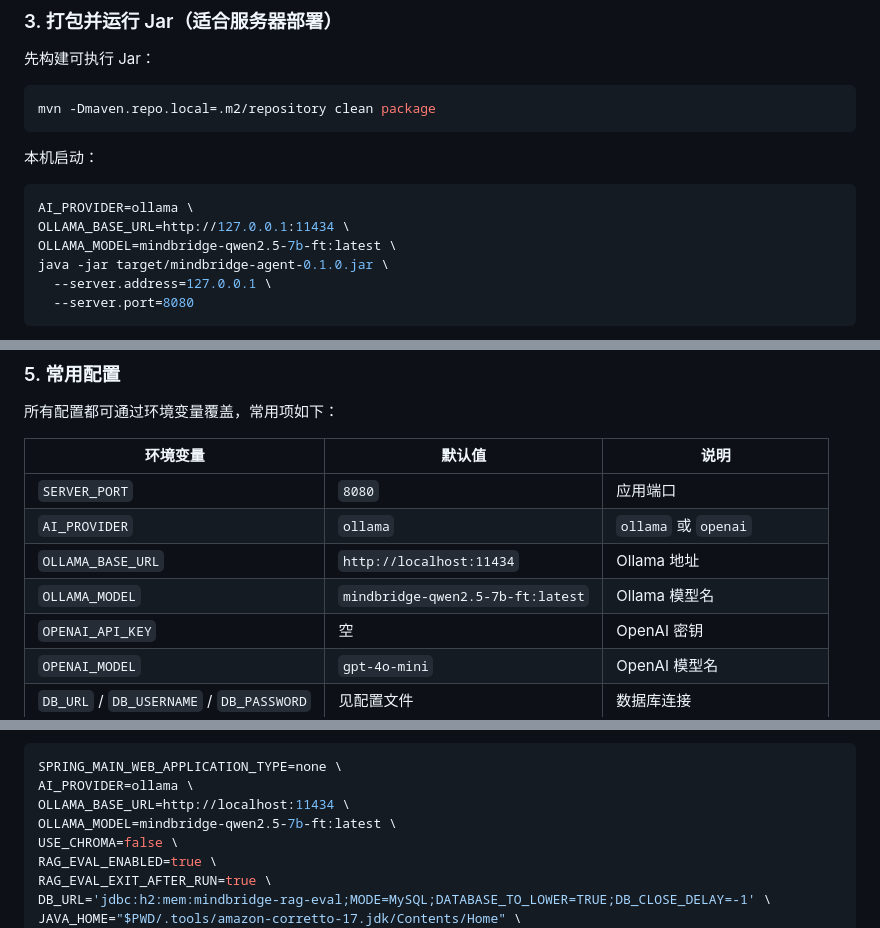
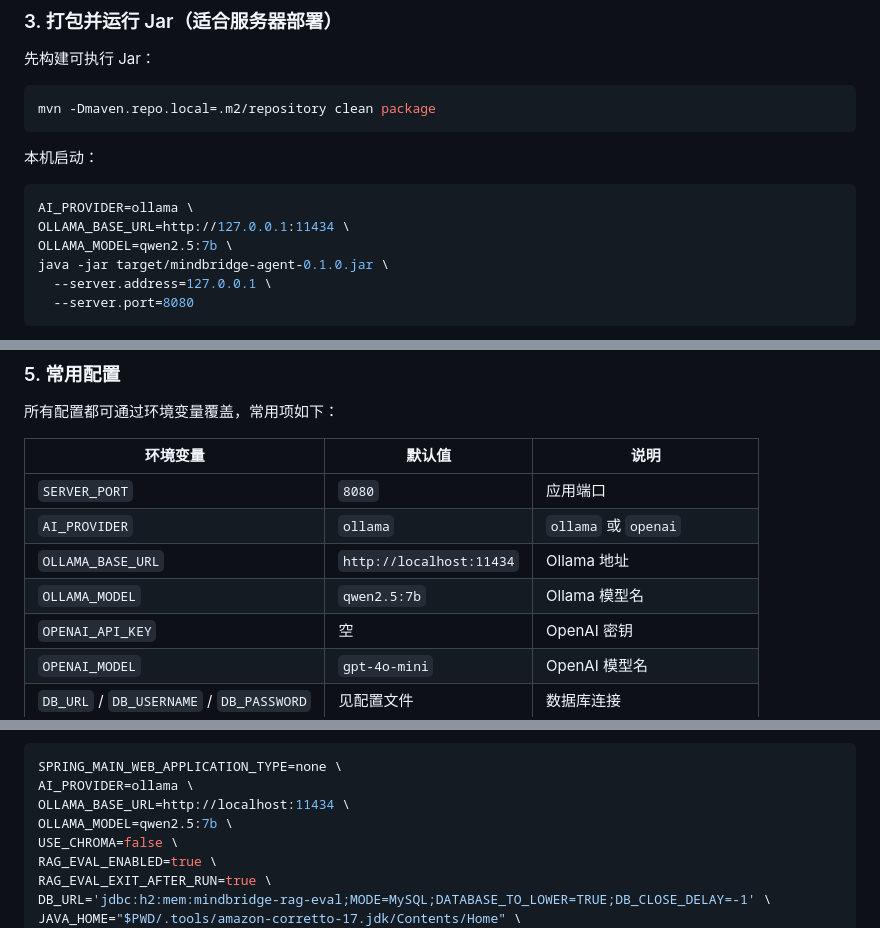
Before and after one commit to cccniuniu-hue/Agent, a Markdown page: README.md, 3 parts joined by grey strips. Rendered like a GitHub page.

````diff
--- a/README.md
+++ b/README.md
@@ -135,7 +134,7 @@ mvn -Dmaven.repo.local=.m2/repository clean package
 ```bash
 AI_PROVIDER=ollama \
 OLLAMA_BASE_URL=http://127.0.0.1:11434 \
-OLLAMA_MODEL=mindbridge-qwen2.5-7b-ft:latest \
+OLLAMA_MODEL=qwen2.5:7b \
 java -jar target/mindbridge-agent-0.1.0.jar \
   --server.address=127.0.0.1 \
   --server.port=8080
@@ -199,7 +198,7 @@ docker compose down
 | `SERVER_PORT` | `8080` | 应用端口 |
 | `AI_PROVIDER` | `ollama` | `ollama` 或 `openai` |
 | `OLLAMA_BASE_URL` | `http://localhost:11434` | Ollama 地址 |
-| `OLLAMA_MODEL` | `mindbridge-qwen2.5-7b-ft:latest` | Ollama 模型名 |
+| `OLLAMA_MODEL` | `qwen2.5:7b` | Ollama 模型名 |
 | `OPENAI_API_KEY` | 空 | OpenAI 密钥 |
 | `OPENAI_MODEL` | `gpt-4o-mini` | OpenAI 模型名 |
 | `DB_URL` / `DB_USERNAME` / `DB_PASSWORD` | 见配置文件 | 数据库连接 |
@@ -408,7 +401,7 @@ Java 输入报告包含每条样本的：
 SPRING_MAIN_WEB_APPLICATION_TYPE=none \
 AI_PROVIDER=ollama \
 OLLAMA_BASE_URL=http://localhost:11434 \
-OLLAMA_MODEL=mindbridge-qwen2.5-7b-ft:latest \
+OLLAMA_MODEL=qwen2.5:7b \
 USE_CHROMA=false \
 RAG_EVAL_ENABLED=true \
 RAG_EVAL_EXIT_AFTER_RUN=true \
````
Also changed, not shown: other parts of README.md (+11 -18 lines).
